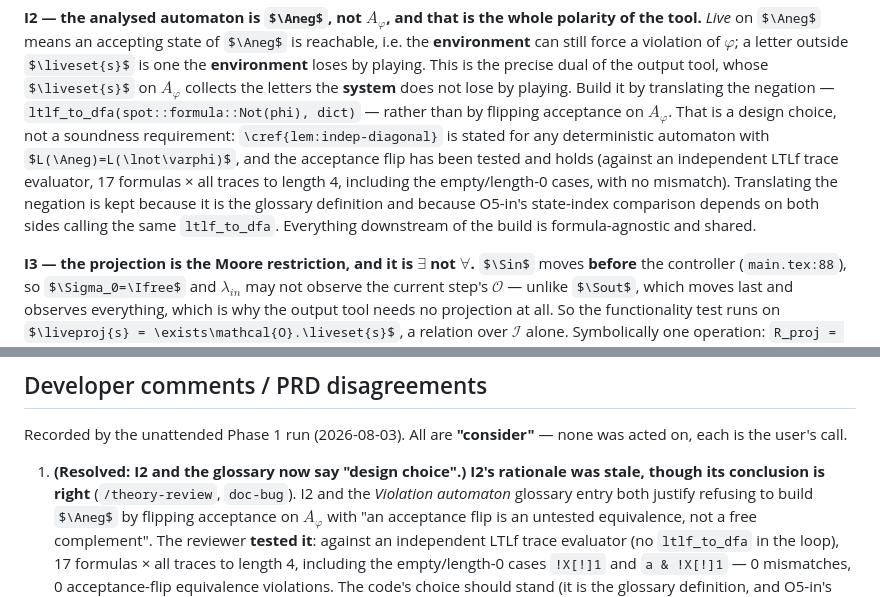
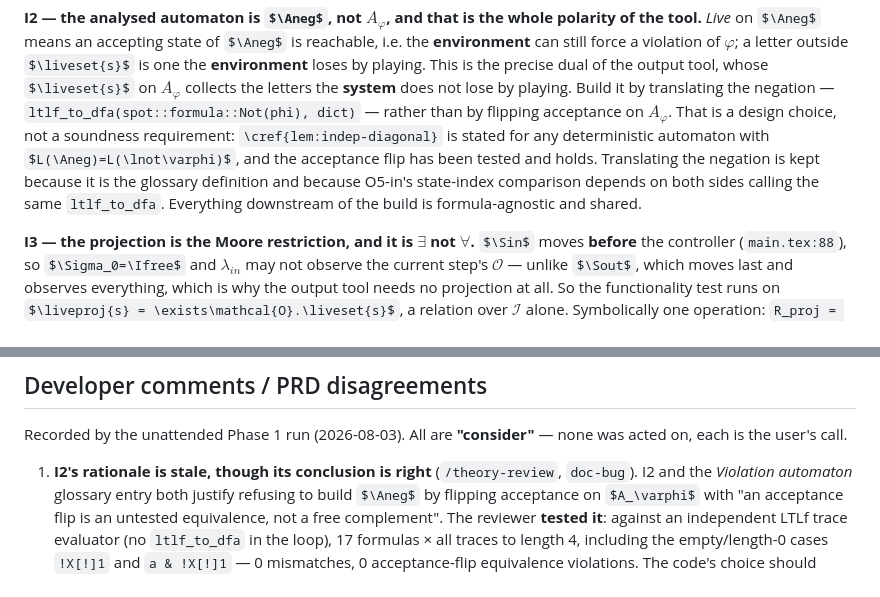
Before and after one commit to nadav-alon/ltlf-external-knowledge, a Markdown page: docs/prd/input-dependencies-tool.md, 2 parts joined by grey strips. GitHub-like rendering; some formulas as TeX source.

Commit message:
Apply review on #59: drop unsupported test claim, restore history item, reflow
Co-Authored-By: Claude Sonnet 5.5 <noreply@anthropic.com>

```diff
--- a/docs/prd/input-dependencies-tool.md
+++ b/docs/prd/input-dependencies-tool.md
@@ -179,11 +179,10 @@ the letters the **system** does not lose by playing. Build it by translating the
 negation — `ltlf_to_dfa(spot::formula::Not(phi), dict)` — rather than by flipping
 acceptance on $A_\varphi$. That is a design choice, not a soundness requirement:
 `\cref{lem:indep-diagonal}` is stated for any deterministic automaton with
-$L(\Aneg)=L(\lnot\varphi)$, and the acceptance flip has been tested and holds
-(against an independent LTLf trace evaluator, 17 formulas × all traces to length
-4, including the empty/length-0 cases, with no mismatch). Translating the
-negation is kept because it is the glossary definition and because O5-in's
-state-index comparison depends on both sides calling the same `ltlf_to_dfa`.
+$L(\Aneg)=L(\lnot\varphi)$, and the acceptance flip has been tested and holds.
+Translating the negation is kept because it is the glossary definition and
+because O5-in's state-index comparison depends on both sides calling the same
+`ltlf_to_dfa`.
 Everything downstream of the build is formula-agnostic and shared.
 
 **I3 — the projection is the Moore restriction, and it is $\exists$ not
@@ -632,7 +631,7 @@ public surface, which is a PRD-change event on
 Recorded by the unattended Phase 1 run (2026-08-03). All are **"consider"** —
 none was acted on, each is the user's call.
 
-1. **(Resolved: I2 and the glossary now say "design choice".) I2's rationale was stale, though its conclusion is right** (`/theory-review`,
+1. **I2's rationale is stale, though its conclusion is right** (`/theory-review`,
    `doc-bug`). I2 and the *Violation automaton* glossary entry both justify
    refusing to build $\Aneg$ by flipping acceptance on $A_\varphi$ with "an
    acceptance flip is an untested equivalence, not a free complement". The
```
Also changed, not shown: docs/GLOSSARY.md (+8 -7 lines).
